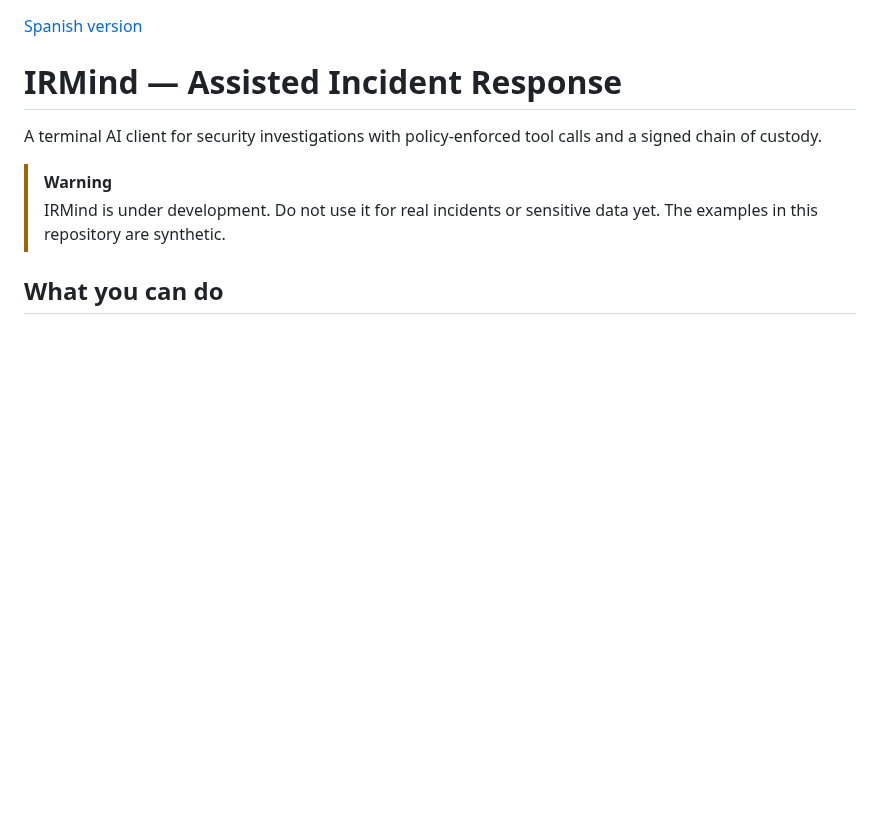
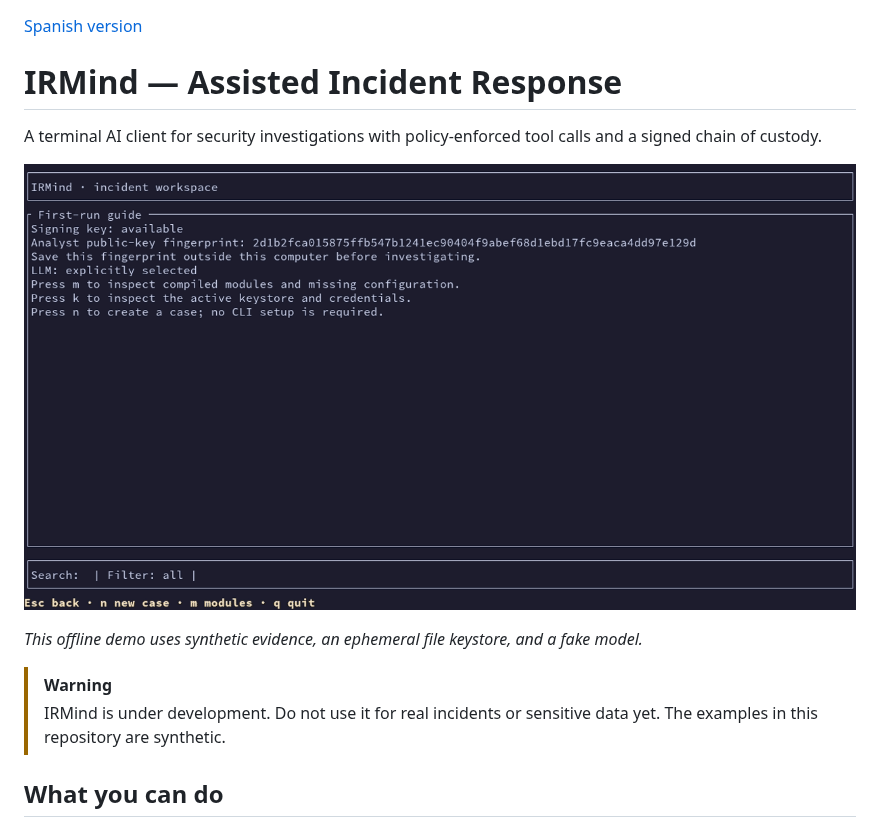
Before and after one commit to ns2switch/irmind, a Markdown page: README.md, the part around the change. Drawn GitHub-style; pictures changed too: docs/assets/demo.gif (added); blank space fills up the shorter version.

Commit message:
docs: add synthetic offline VHS walkthrough
Signed-off-by: Aníbal Cañada <12803838+ns2switch@users.noreply.github.com>

```diff
--- a/README.md
+++ b/README.md
@@ -3,6 +3,10 @@
 # IRMind — Assisted Incident Response
 
 A terminal AI client for security investigations with policy-enforced tool calls and a signed chain of custody.
+
+![IRMind synthetic walkthrough: a case, evidence, a model proposal, signed approval, and verification](docs/assets/demo.gif)
+
+*This offline demo uses synthetic evidence, an ephemeral file keystore, and a fake model.*
 
 > [!WARNING]
 > IRMind is under development. Do not use it for real incidents or sensitive data yet.
```
Also changed, not shown: docs/demo/README.md (added, +27 -0 lines), docs/development/decisions.md (+1 -0 lines), docs/getting-started.md (+8 -0 lines), docs/assets/approval-card.png (added), docs/assets/command-menu.png (added), docs/assets/conversation.png (added), 9 other files.
